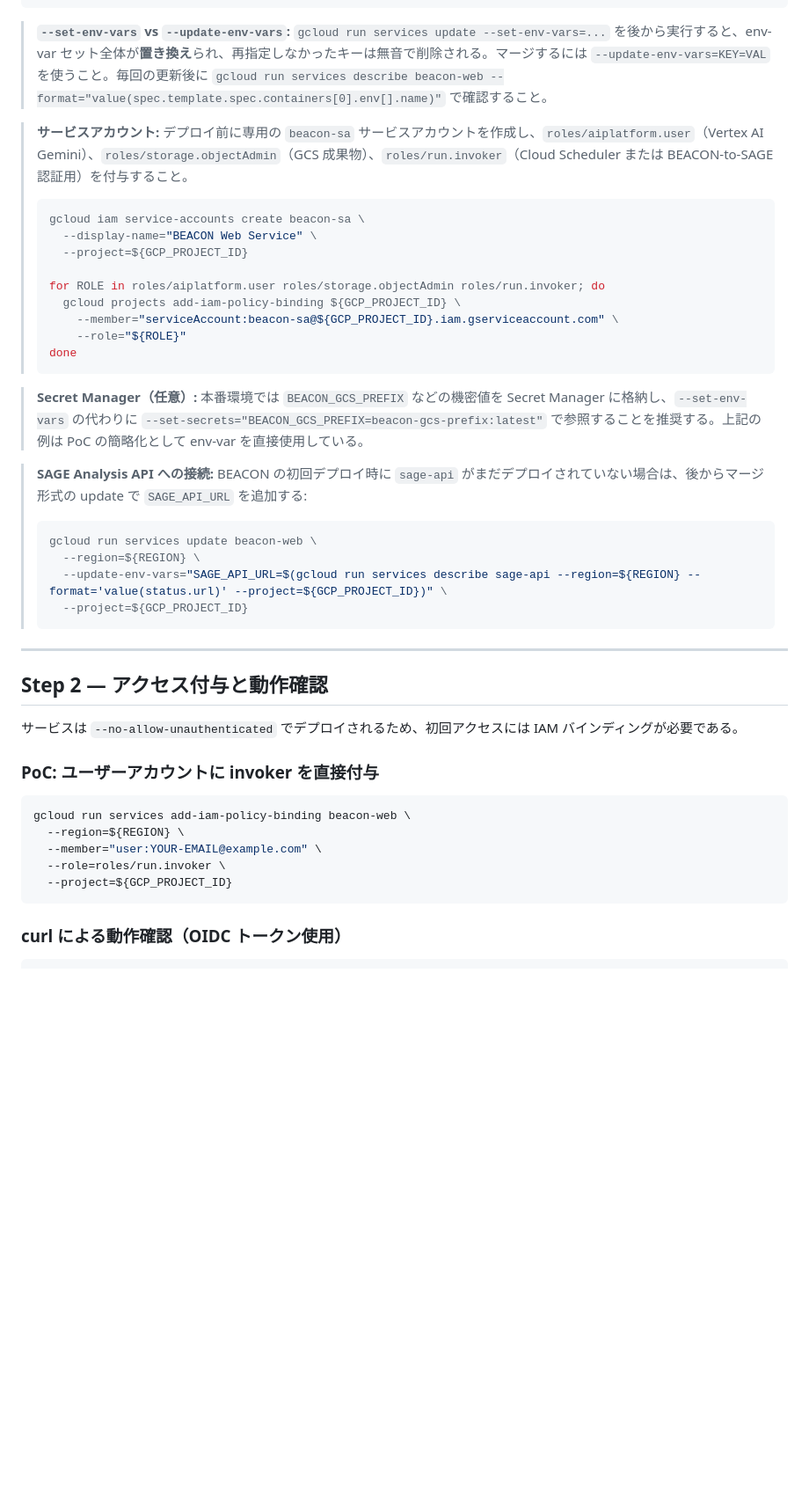
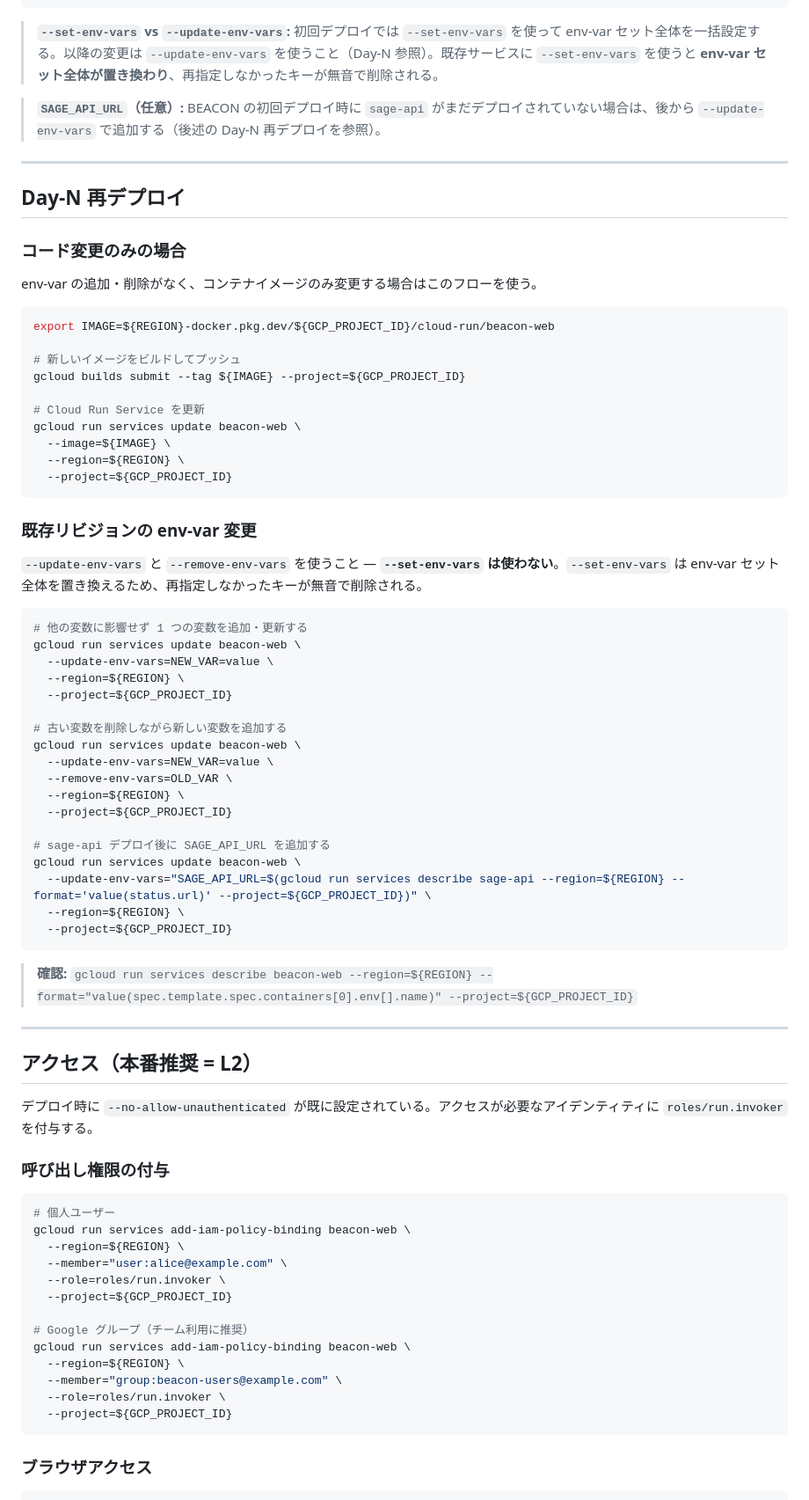
Before and after one commit to sw33t-b1u/beacon, a Markdown page: docs/deploy.ja.md, the part around one of its changes. Shown at 88% size. GitHub-like rendering; blank space fills up the shorter version.

````diff
--- a/docs/deploy.ja.md
+++ b/docs/deploy.ja.md
@@ -41,48 +91,82 @@ gcloud run deploy beacon-web \
   --project=${GCP_PROJECT_ID}
 ```
 
-> **`--set-env-vars` vs `--update-env-vars`:** `gcloud run services update --set-env-vars=...` を後から実行すると、env-var セット全体が**置き換え**られ、再指定しなかったキーは無音で削除される。マージするには `--update-env-vars=KEY=VAL` を使うこと。毎回の更新後に `gcloud run services describe beacon-web --format="value(spec.template.spec.containers[0].env[].name)"` で確認すること。
+> **`--set-env-vars` vs `--update-env-vars`:** 初回デプロイでは `--set-env-vars` を使って env-var セット全体を一括設定する。以降の変更は `--update-env-vars` を使うこと（Day-N 参照）。既存サービスに `--set-env-vars` を使うと **env-var セット全体が置き換わり**、再指定しなかったキーが無音で削除される。
 
-> **サービスアカウント:** デプロイ前に専用の `beacon-sa` サービスアカウントを作成し、`roles/aiplatform.user`（Vertex AI Gemini）、`roles/storage.objectAdmin`（GCS 成果物）、`roles/run.invoker`（Cloud Scheduler または BEACON-to-SAGE 認証用）を付与すること。
->
-> ```sh
-> gcloud iam service-accounts create beacon-sa \
->   --display-name="BEACON Web Service" \
->   --project=${GCP_PROJECT_ID}
->
-> for ROLE in roles/aiplatform.user roles/storage.objectAdmin roles/run.invoker; do
->   gcloud projects add-iam-policy-binding ${GCP_PROJECT_ID} \
->     --member="serviceAccount:beacon-sa@${GCP_PROJECT_ID}.iam.gserviceaccount.com" \
->     --role="${ROLE}"
-> done
-> ```
-
-> **Secret Manager（任意）:** 本番環境では `BEACON_GCS_PREFIX` などの機密値を Secret Manager に格納し、`--set-env-vars` の代わりに `--set-secrets="BEACON_GCS_PREFIX=beacon-gcs-prefix:latest"` で参照することを推奨する。上記の例は PoC の簡略化として env-var を直接使用している。
-
-> **SAGE Analysis API への接続:** BEACON の初回デプロイ時に `sage-api` がまだデプロイされていない場合は、後からマージ形式の update で `SAGE_API_URL` を追加する:
-> ```sh
-> gcloud run services update beacon-web \
->   --region=${REGION} \
->   --update-env-vars="SAGE_API_URL=$(gcloud run services describe sage-api --region=${REGION} --format='value(status.url)' --project=${GCP_PROJECT_ID})" \
->   --project=${GCP_PROJECT_ID}
-> ```
+> **`SAGE_API_URL`（任意）:** BEACON の初回デプロイ時に `sage-api` がまだデプロイされていない場合は、後から `--update-env-vars` で追加する（後述の Day-N 再デプロイを参照）。
 
 ---
 
-## Step 2 — アクセス付与と動作確認
+## Day-N 再デプロイ
 
-サービスは `--no-allow-unauthenticated` でデプロイされるため、初回アクセスには IAM バインディングが必要である。
+### コード変更のみの場合
 
-### PoC: ユーザーアカウントに invoker を直接付与
+env-var の追加・削除がなく、コンテナイメージのみ変更する場合はこのフローを使う。
 
 ```sh
+export IMAGE=${REGION}-docker.pkg.dev/${GCP_PROJECT_ID}/cloud-run/beacon-web
+
+# 新しいイメージをビルドしてプッシュ
+gcloud builds submit --tag ${IMAGE} --project=${GCP_PROJECT_ID}
+
+# Cloud Run Service を更新
+gcloud run services update beacon-web \
+  --image=${IMAGE} \
+  --region=${REGION} \
+  --project=${GCP_PROJECT_ID}
+```
+
+### 既存リビジョンの env-var 変更
+
+`--update-env-vars` と `--remove-env-vars` を使うこと — **`--set-env-vars` は使わない**。`--set-env-vars` は env-var セット全体を置き換えるため、再指定しなかったキーが無音で削除される。
+
+```sh
+# 他の変数に影響せず 1 つの変数を追加・更新する
+gcloud run services update beacon-web \
+  --update-env-vars=NEW_VAR=value \
+  --region=${REGION} \
+  --project=${GCP_PROJECT_ID}
+
+# 古い変数を削除しながら新しい変数を追加する
+gcloud run services update beacon-web \
+  --update-env-vars=NEW_VAR=value \
+  --remove-env-vars=OLD_VAR \
+  --region=${REGION} \
+  --project=${GCP_PROJECT_ID}
+
+# sage-api デプロイ後に SAGE_API_URL を追加する
+gcloud run services update beacon-web \
+  --update-env-vars="SAGE_API_URL=$(gcloud run services describe sage-api --region=${REGION} --format='value(status.url)' --project=${GCP_PROJECT_ID})" \
+  --region=${REGION} \
+  --project=${GCP_PROJECT_ID}
+```
+
+> **確認:** `gcloud run services describe beacon-web --region=${REGION} --format="value(spec.template.spec.containers[0].env[].name)" --project=${GCP_PROJECT_ID}`
+
+---
+
+## アクセス（本番推奨 = L2）
+
+デプロイ時に `--no-allow-unauthenticated` が既に設定されている。アクセスが必要なアイデンティティに `roles/run.invoker` を付与する。
+
+### 呼び出し権限の付与
+
+```sh
+# 個人ユーザー
 gcloud run services add-iam-policy-binding beacon-web \
   --region=${REGION} \
-  --member="user:YOUR-EMAIL@example.com" \
+  --member="user:alice@example.com" \
+  --role=roles/run.invoker \
+  --project=${GCP_PROJECT_ID}
+
+# Google グループ（チーム利用に推奨）
+gcloud run services add-iam-policy-binding beacon-web \
+  --region=${REGION} \
+  --member="group:beacon-users@example.com" \
   --role=roles/run.invoker \
   --project=${GCP_PROJECT_ID}
 ```
 
-### curl による動作確認（OIDC トークン使用）
+### ブラウザアクセス
 
 ```sh
````
Also changed, not shown: other parts of docs/deploy.ja.md (+88 -17 lines), docs/deploy.md (+152 -47 lines).
